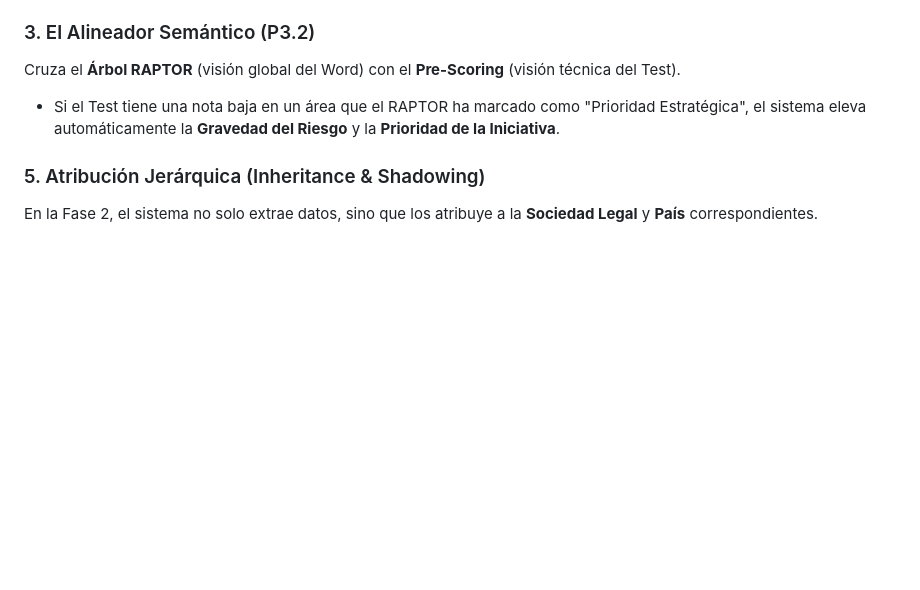
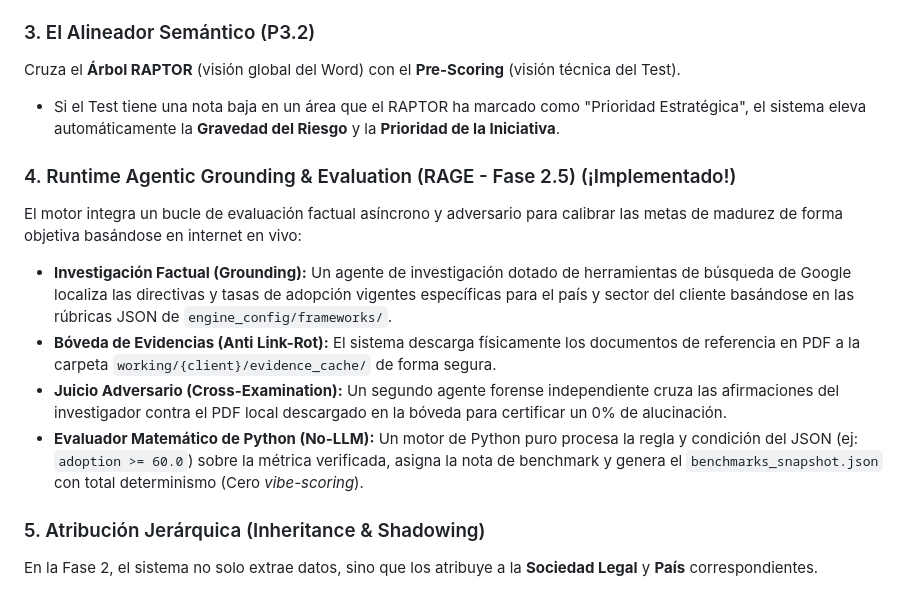
Before and after one commit to josejavish1/assessment_engine, a Markdown page: docs/architecture/assessment_factory_flow.md, the part around the change. Drawn GitHub-style; blank space fills up the shorter version.

Commit message:
docs(architecture): integrate dynamic RAGE Phase 2.5 details in Assessment Factory Flow
This commit updates 'assessment_factory_flow.md' to incorporate the new, flagship RAGE (Runtime Agentic Grounding & Evaluation) Phase 2.5 as a core system mechanism.

- Added section '4. Runtime Agentic Grounding & Evaluation (RAGE)' mapping the investigator search, secure local cache, cross-examination verifier, and pure Python mathematical thresholds evaluation.

- Completed the sequential numbering gap from 3 to 5 cleanly.

- Verified overall system stability with 100% of documentation tests passing successfully.

```diff
--- a/docs/architecture/assessment_factory_flow.md
+++ b/docs/architecture/assessment_factory_flow.md
@@ -181,6 +181,13 @@ Esto permite al `NetworkXAnalyzer` aplicar algoritmos de teoría de grafos para
 Cruza el **Árbol RAPTOR** (visión global del Word) con el **Pre-Scoring** (visión técnica del Test).
 *   Si el Test tiene una nota baja en un área que el RAPTOR ha marcado como "Prioridad Estratégica", el sistema eleva automáticamente la **Gravedad del Riesgo** y la **Prioridad de la Iniciativa**.
 
+### 4. Runtime Agentic Grounding & Evaluation (RAGE - Fase 2.5) (¡Implementado!)
+El motor integra un bucle de evaluación factual asíncrono y adversario para calibrar las metas de madurez de forma objetiva basándose en internet en vivo:
+*   **Investigación Factual (Grounding):** Un agente de investigación dotado de herramientas de búsqueda de Google localiza las directivas y tasas de adopción vigentes específicas para el país y sector del cliente basándose en las rúbricas JSON de `engine_config/frameworks/`.
+*   **Bóveda de Evidencias (Anti Link-Rot):** El sistema descarga físicamente los documentos de referencia en PDF a la carpeta `working/{client}/evidence_cache/` de forma segura.
+*   **Juicio Adversario (Cross-Examination):** Un segundo agente forense independiente cruza las afirmaciones del investigador contra el PDF local descargado en la bóveda para certificar un 0% de alucinación.
+*   **Evaluador Matemático de Python (No-LLM):** Un motor de Python puro procesa la regla y condición del JSON (ej: `adoption >= 60.0`) sobre la métrica verificada, asigna la nota de benchmark y genera el `benchmarks_snapshot.json` con total determinismo (Cero *vibe-scoring*).
+
 ### 5. Atribución Jerárquica (Inheritance & Shadowing)
 En la Fase 2, el sistema no solo extrae datos, sino que los atribuye a la **Sociedad Legal** y **País** correspondientes.
 *   **Nodo Raíz (Global):** Tecnologías transversales (ej. AWS, Oracle) se declaran a nivel holding.
```
